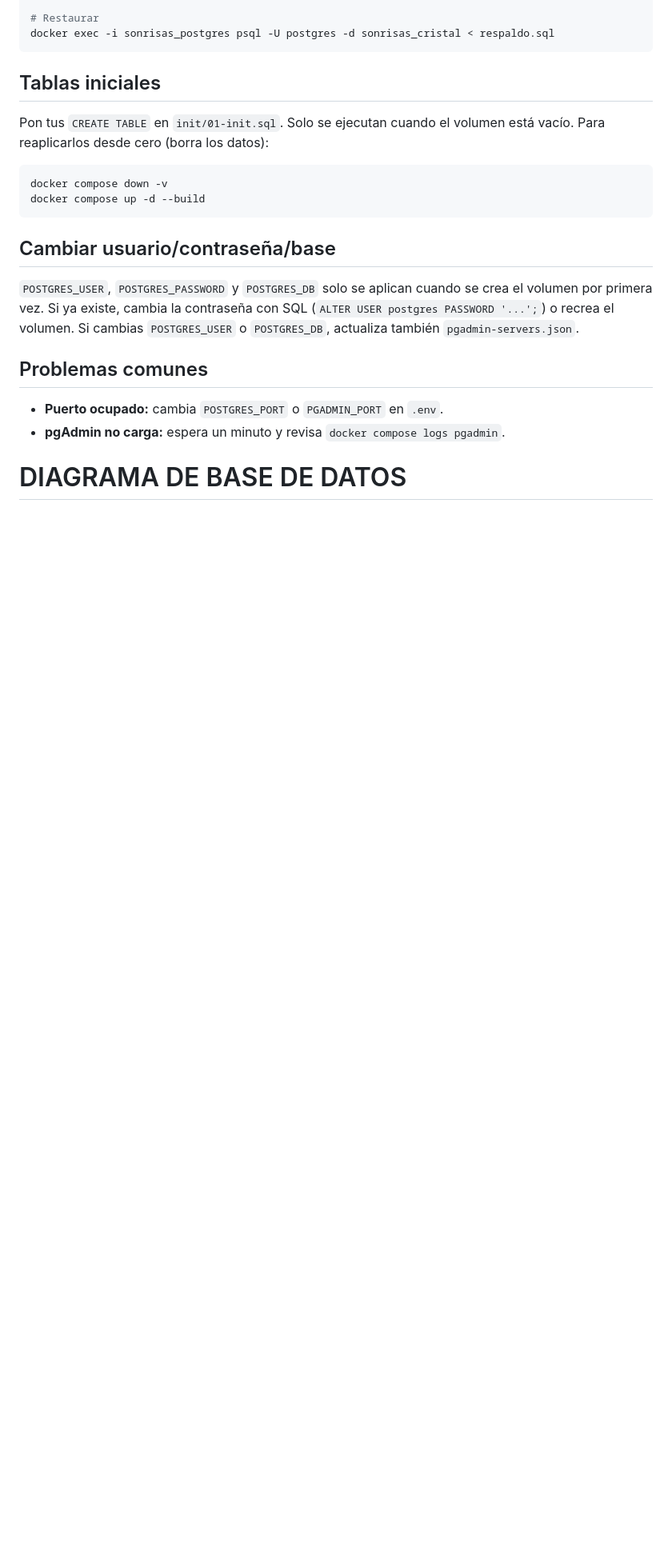
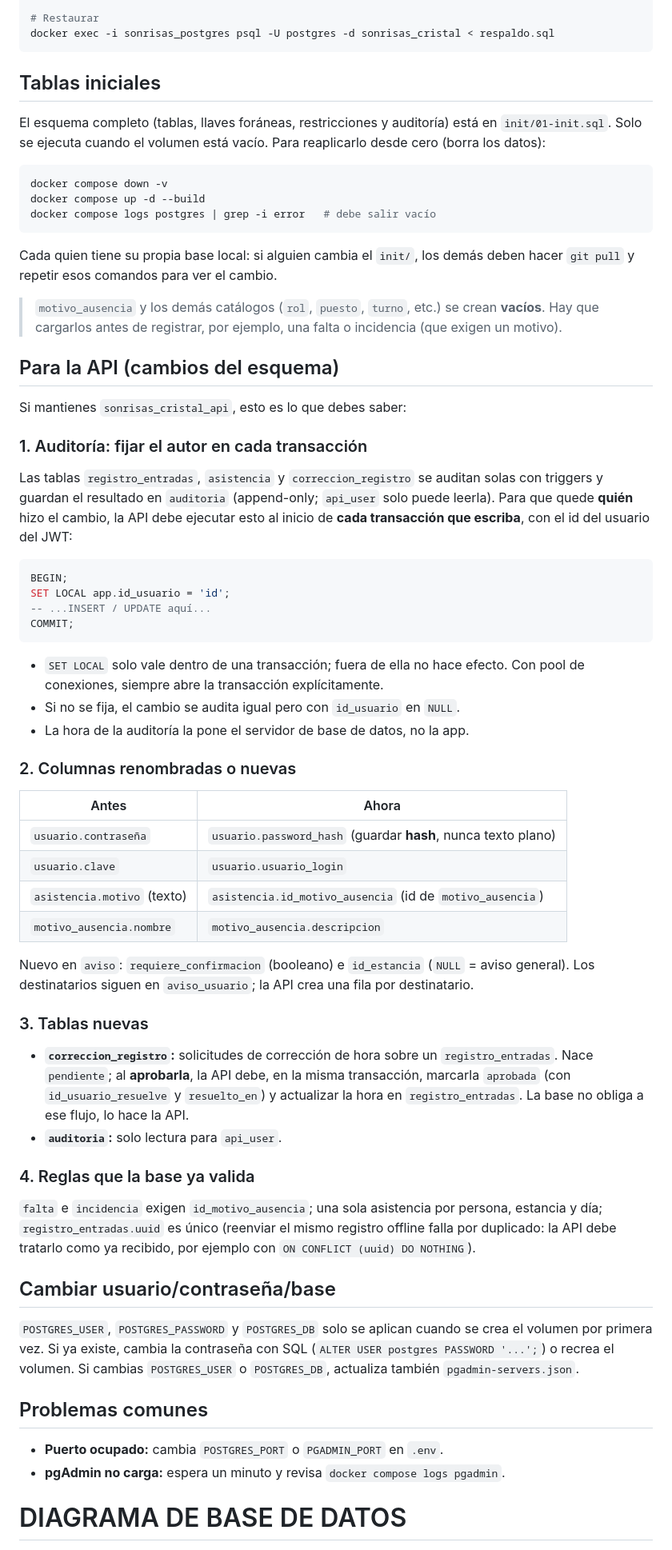
Before and after one commit to Rodrigo-B-R/sonrisas_cristal_db, a Markdown page: README.md, the part around one of its changes. Shown at 80% size. GitHub-like rendering; blank space fills up the shorter version.

Commit message:
ADD motivo_ausencias, correccion_registros, auditoria | FIX asistencia, aviso, usuario y permiso de solo leer para api_user en tabla de auditoria

````diff
--- a/README.md
+++ b/README.md
@@ -72,12 +72,56 @@ docker exec -i sonrisas_postgres psql -U postgres -d sonrisas_cristal < respaldo
 
 ## Tablas iniciales
 
-Pon tus `CREATE TABLE` en `init/01-init.sql`. Solo se ejecutan cuando el volumen está vacío. Para reaplicarlos desde cero (borra los datos):
+El esquema completo (tablas, llaves foráneas, restricciones y auditoría) está en `init/01-init.sql`. Solo se ejecuta cuando el volumen está vacío. Para reaplicarlo desde cero (borra los datos):
 
 ```bash
 docker compose down -v
 docker compose up -d --build
+docker compose logs postgres | grep -i error   # debe salir vacío
 ```
+
+Cada quien tiene su propia base local: si alguien cambia el `init/`, los demás deben hacer `git pull` y repetir esos comandos para ver el cambio.
+
+> `motivo_ausencia` y los demás catálogos (`rol`, `puesto`, `turno`, etc.) se crean **vacíos**. Hay que cargarlos antes de registrar, por ejemplo, una falta o incidencia (que exigen un motivo).
+
+## Para la API (cambios del esquema)
+
+Si mantienes `sonrisas_cristal_api`, esto es lo que debes saber:
+
+### 1. Auditoría: fijar el autor en cada transacción
+
+Las tablas `registro_entradas`, `asistencia` y `correccion_registro` se auditan solas con triggers y guardan el resultado en `auditoria` (append-only; `api_user` solo puede leerla). Para que quede **quién** hizo el cambio, la API debe ejecutar esto al inicio de **cada transacción que escriba**, con el id del usuario del JWT:
+
+```sql
+BEGIN;
+SET LOCAL app.id_usuario = 'id';
+-- ...INSERT / UPDATE aquí...
+COMMIT;
+```
+
+- `SET LOCAL` solo vale dentro de una transacción; fuera de ella no hace efecto. Con pool de conexiones, siempre abre la transacción explícitamente.
+- Si no se fija, el cambio se audita igual pero con `id_usuario` en `NULL`.
+- La hora de la auditoría la pone el servidor de base de datos, no la app.
+
+### 2. Columnas renombradas o nuevas
+
+| Antes | Ahora |
+|---|---|
+| `usuario.contraseña` | `usuario.password_hash` (guardar **hash**, nunca texto plano) |
+| `usuario.clave` | `usuario.usuario_login` |
+| `asistencia.motivo` (texto) | `asistencia.id_motivo_ausencia` (id de `motivo_ausencia`) |
+| `motivo_ausencia.nombre` | `motivo_ausencia.descripcion` |
+
+Nuevo en `aviso`: `requiere_confirmacion` (booleano) e `id_estancia` (`NULL` = aviso general). Los destinatarios siguen en `aviso_usuario`; la API crea una fila por destinatario.
+
+### 3. Tablas nuevas
+
+- **`correccion_registro`:** solicitudes de corrección de hora sobre un `registro_entradas`. Nace `pendiente`; al **aprobarla**, la API debe, en la misma transacción, marcarla `aprobada` (con `id_usuario_resuelve` y `resuelto_en`) y actualizar la hora en `registro_entradas`. La base no obliga a ese flujo, lo hace la API.
+- **`auditoria`:** solo lectura para `api_user`.
+
+### 4. Reglas que la base ya valida
+
+`falta` e `incidencia` exigen `id_motivo_ausencia`; una sola asistencia por persona, estancia y día; `registro_entradas.uuid` es único (reenviar el mismo registro offline falla por duplicado: la API debe tratarlo como ya recibido, por ejemplo con `ON CONFLICT (uuid) DO NOTHING`).
 
 ## Cambiar usuario/contraseña/base
 
````
Also changed, not shown: other parts of README.md (+10 -1 lines), SonrisasCristal-DiagramBD.png (added), 2 other files.
